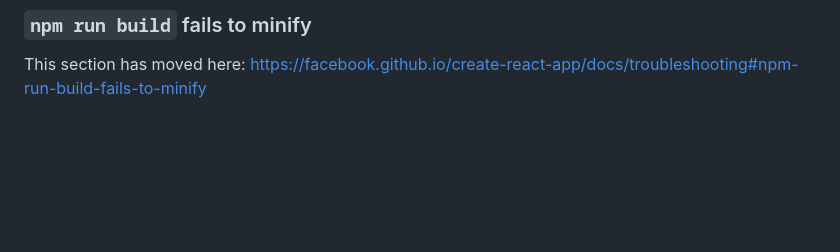
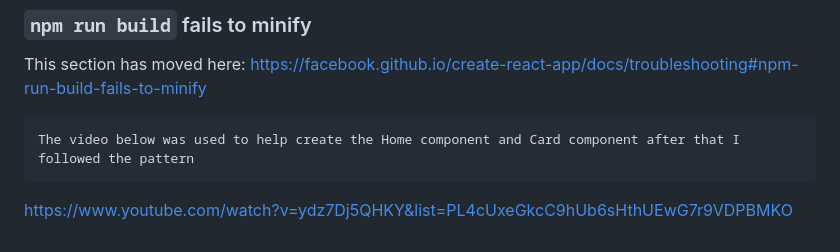
Before and after one commit to JacksenSE/plant-water-log, a Markdown page: README.md, the part around the change. Drawn GitHub-style; blank space fills up the shorter version.

Commit message:
added source to read.me

```diff
--- a/README.md
+++ b/README.md
@@ -69,3 +69,6 @@ This section has moved here: [https://facebook.github.io/create-react-app/docs/d
 ### `npm run build` fails to minify
 
 This section has moved here: [https://facebook.github.io/create-react-app/docs/troubleshooting#npm-run-build-fails-to-minify](https://facebook.github.io/create-react-app/docs/troubleshooting#npm-run-build-fails-to-minify)
+
+    The video below was used to help create the Home component and Card component after that I followed the pattern
+ https://www.youtube.com/watch?v=ydz7Dj5QHKY&list=PL4cUxeGkcC9hUb6sHthUEwG7r9VDPBMKO
```
